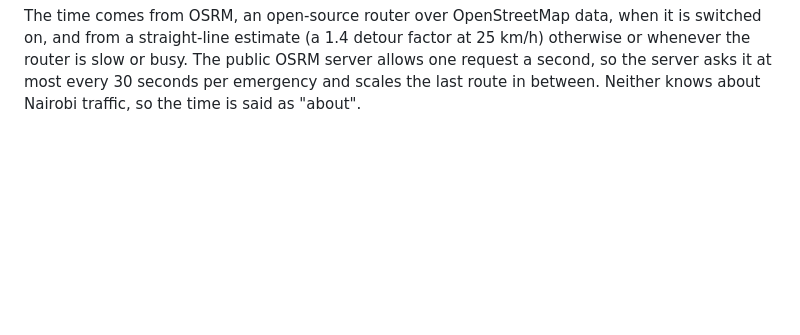
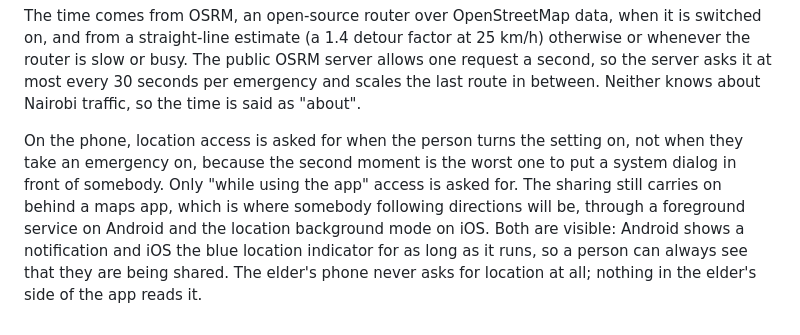
Before and after one commit to WTavasi/elder-emergency-escalation, a Markdown page: docs/decisions.md, the part around the change. Drawn GitHub-style; blank space fills up the shorter version.

```diff
--- a/docs/decisions.md
+++ b/docs/decisions.md
@@ -464,3 +464,13 @@ switched on, and from a straight-line estimate (a 1.4 detour factor at 25 km/h)
 or whenever the router is slow or busy. The public OSRM server allows one request a
 second, so the server asks it at most every 30 seconds per emergency and scales the last
 route in between. Neither knows about Nairobi traffic, so the time is said as "about".
+
+On the phone, location access is asked for when the person turns the setting on, not
+when they take an emergency on, because the second moment is the worst one to put a
+system dialog in front of somebody. Only "while using the app" access is asked for. The
+sharing still carries on behind a maps app, which is where somebody following directions
+will be, through a foreground service on Android and the location background mode on
+iOS. Both are visible: Android shows a notification and iOS the blue location indicator
+for as long as it runs, so a person can always see that they are being shared. The
+elder's phone never asks for location at all; nothing in the elder's side of the app
+reads it.
```
Also changed, not shown: docs/running.md (+53 -0 lines), docs/testing.md (+5 -1 lines).
